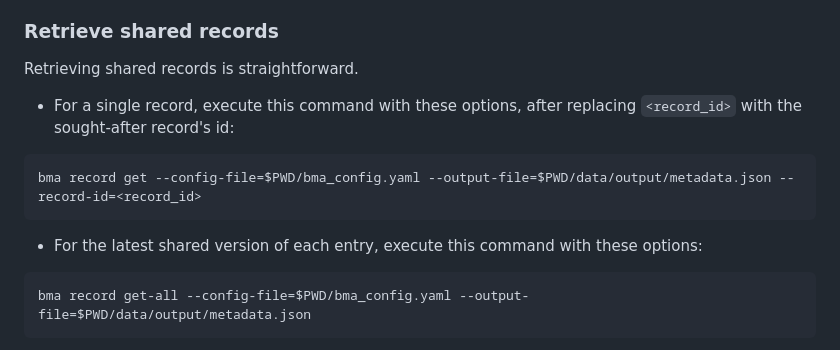
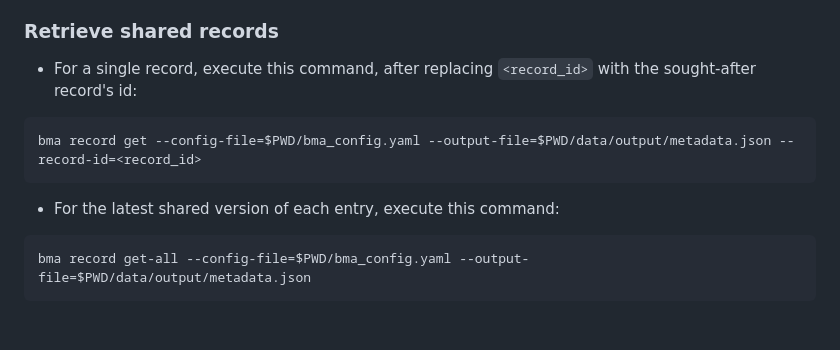
Before and after one commit to materialscloud-org/big-map-archive, a Markdown page: user_training/getting_started_with_big-map-archive.md, the part around the change. Rendered like a GitHub page; blank space fills up the shorter version.

````diff
--- a/user_training/getting_started_with_big-map-archive.md
+++ b/user_training/getting_started_with_big-map-archive.md
@@ -115,13 +115,11 @@ bma record update --config-file=$PWD/bma_config.yaml --metadata-file=$PWD/data/i
 
 ### Retrieve shared records
 
-Retrieving shared records is straightforward.
-
-- For a single record, execute this command with these options, after replacing `<record_id>` with the sought-after record's id:
+- For a single record, execute this command, after replacing `<record_id>` with the sought-after record's id:
 ```bash
 bma record get --config-file=$PWD/bma_config.yaml --output-file=$PWD/data/output/metadata.json --record-id=<record_id>
 ```
-- For the latest shared version of each entry, execute this command with these options:
+- For the latest shared version of each entry, execute this command:
 ```bash
 bma record get-all --config-file=$PWD/bma_config.yaml --output-file=$PWD/data/output/metadata.json
 ```
````
